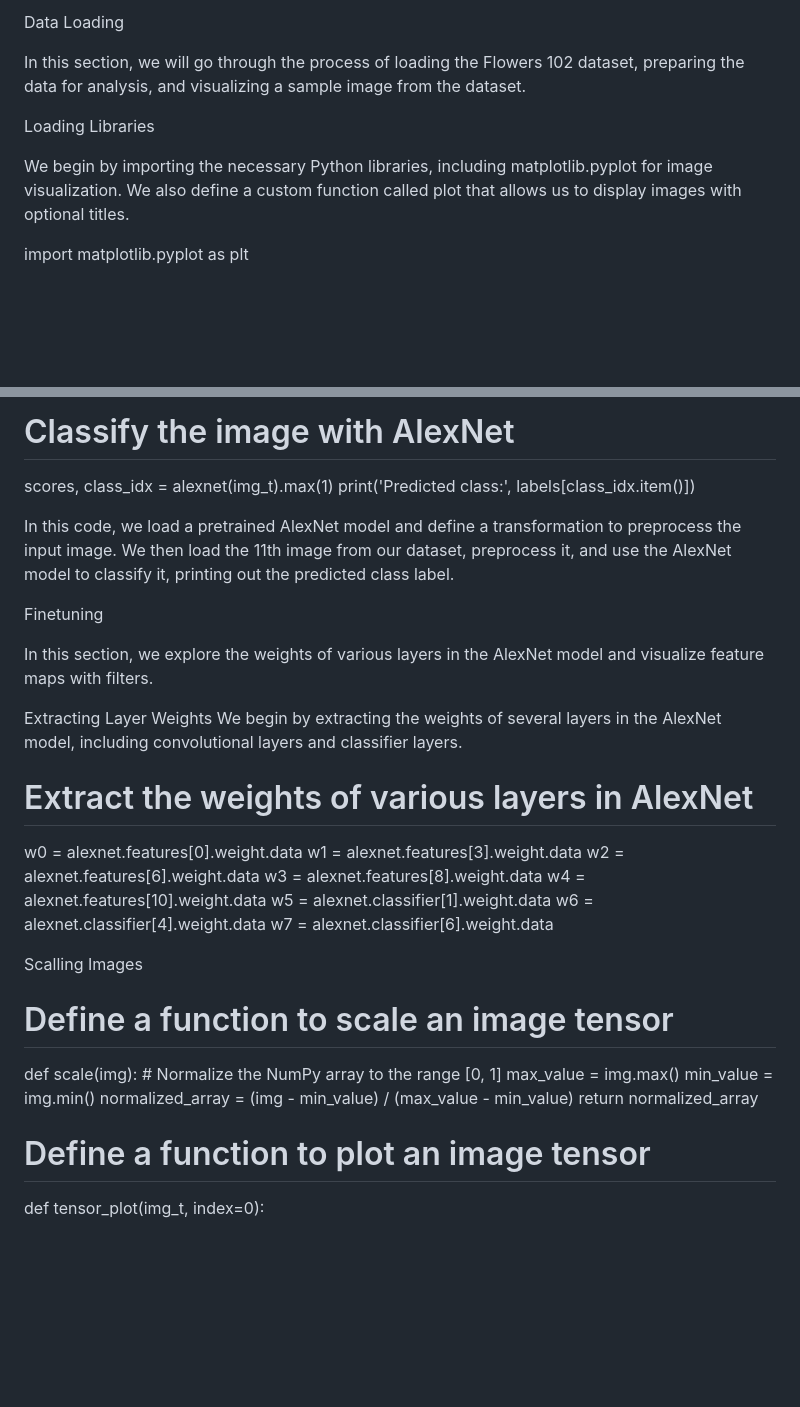
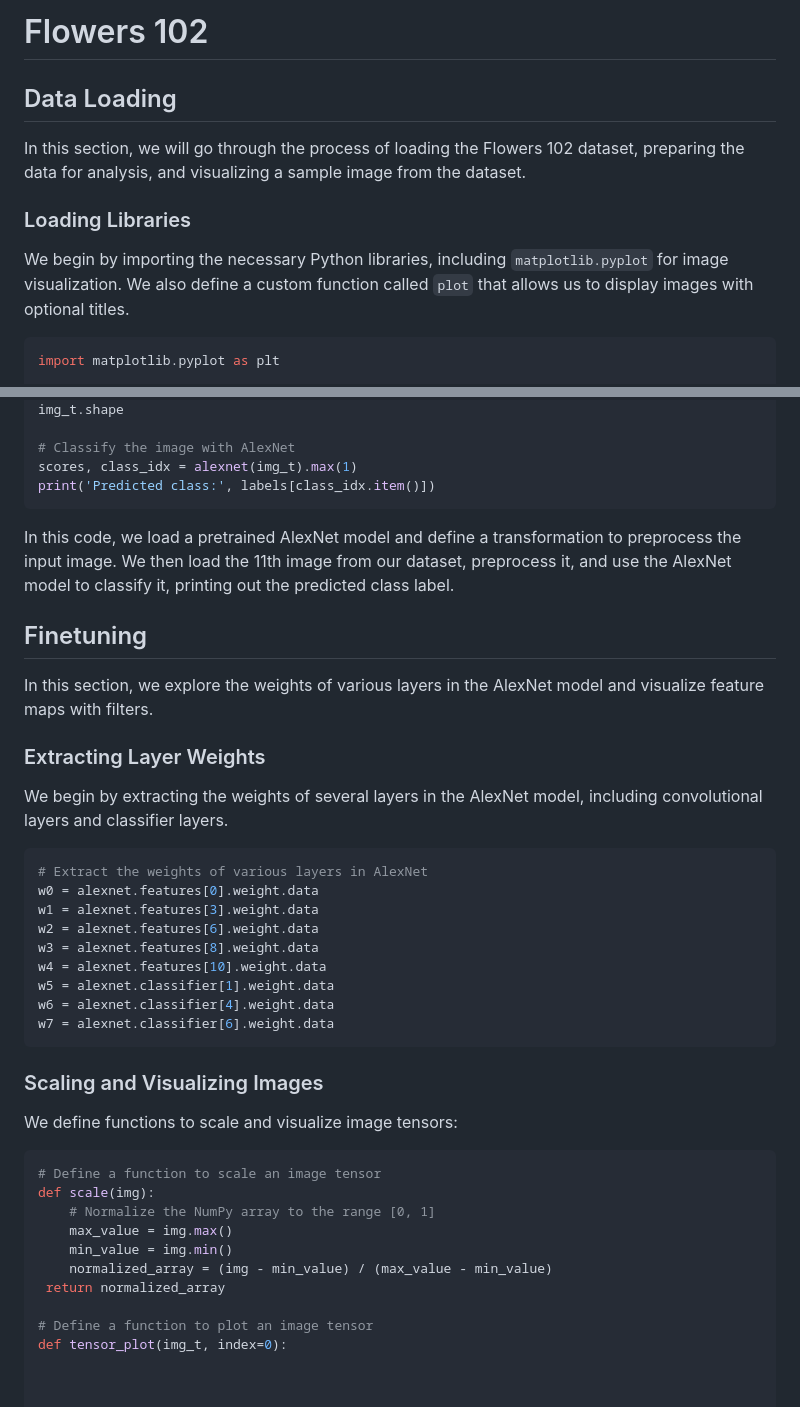
Before and after one commit to AlexLop22/DataScience-Website, a Markdown page: Problem_Set_3.md, 2 parts joined by grey strips. Rendered like a GitHub page; blank space fills up the shorter version.

````diff
--- a/Problem_Set_3.md
+++ b/Problem_Set_3.md
@@ -1,13 +1,14 @@
-Data Loading
+# Flowers 102
+
+## Data Loading
 
 In this section, we will go through the process of loading the Flowers 102 dataset, preparing the data for analysis, and visualizing a sample image from the dataset.
 
-Loading Libraries
+### Loading Libraries
 
-We begin by importing the necessary Python libraries, including matplotlib.pyplot for image visualization. We also define a custom function called plot that allows us to display images with optional titles.
+We begin by importing the necessary Python libraries, including `matplotlib.pyplot` for image visualization. We also define a custom function called `plot` that allows us to display images with optional titles.
 
-
-
+```python
 import matplotlib.pyplot as plt
 
 # Define a function for plotting images
@@ -140,23 +142,20 @@ img_t.shape
 # Classify the image with AlexNet
 scores, class_idx = alexnet(img_t).max(1)
 print('Predicted class:', labels[class_idx.item()])
+```
 
-In this code, we load a pretrained AlexNet model and define a transformation to preprocess the input image. We then load the 11th image from our dataset, preprocess it, and use the AlexNet model to classify it, printing out the predicted class label.
+In this code, we load a pretrained AlexNet model and define a transformation to preprocess the input image. We then load the 11th image
+from our dataset, preprocess it, and use the AlexNet model to classify it, printing out the predicted class label.
 
-
-
-
-
-Finetuning
-
+## Finetuning
 
 In this section, we explore the weights of various layers in the AlexNet model and visualize feature maps with filters.
 
-Extracting Layer Weights
+### Extracting Layer Weights
+
 We begin by extracting the weights of several layers in the AlexNet model, including convolutional layers and classifier layers.
 
-
-
+```python
 # Extract the weights of various layers in AlexNet
 w0 = alexnet.features[0].weight.data
 w1 = alexnet.features[3].weight.data
@@ -166,17 +165,20 @@ w4 = alexnet.features[10].weight.data
 w5 = alexnet.classifier[1].weight.data
 w6 = alexnet.classifier[4].weight.data
 w7 = alexnet.classifier[6].weight.data
+```
 
+### Scaling and Visualizing Images
 
-Scalling Images
+We define functions to scale and visualize image tensors:
 
+```python
 # Define a function to scale an image tensor
 def scale(img):
     # Normalize the NumPy array to the range [0, 1]
     max_value = img.max()
     min_value = img.min()
     normalized_array = (img - min_value) / (max_value - min_value)
-    return normalized_array
+ return normalized_array
 
 # Define a function to plot an image tensor
 def tensor_plot(img_t, index=0):
````
Also changed, not shown: other parts of Problem_Set_3.md (+21 -20 lines).
